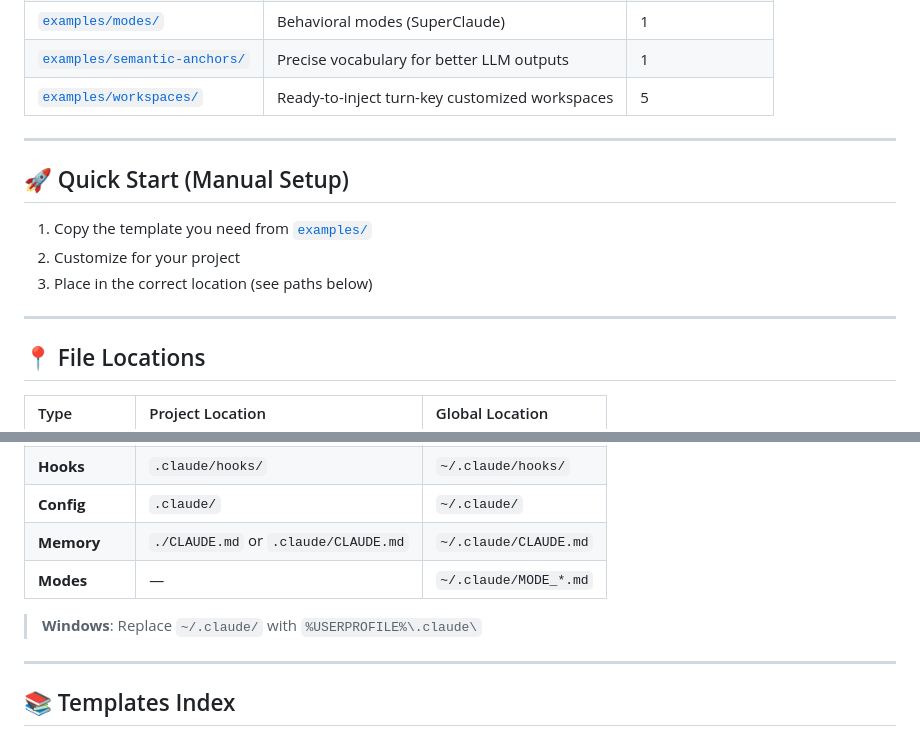
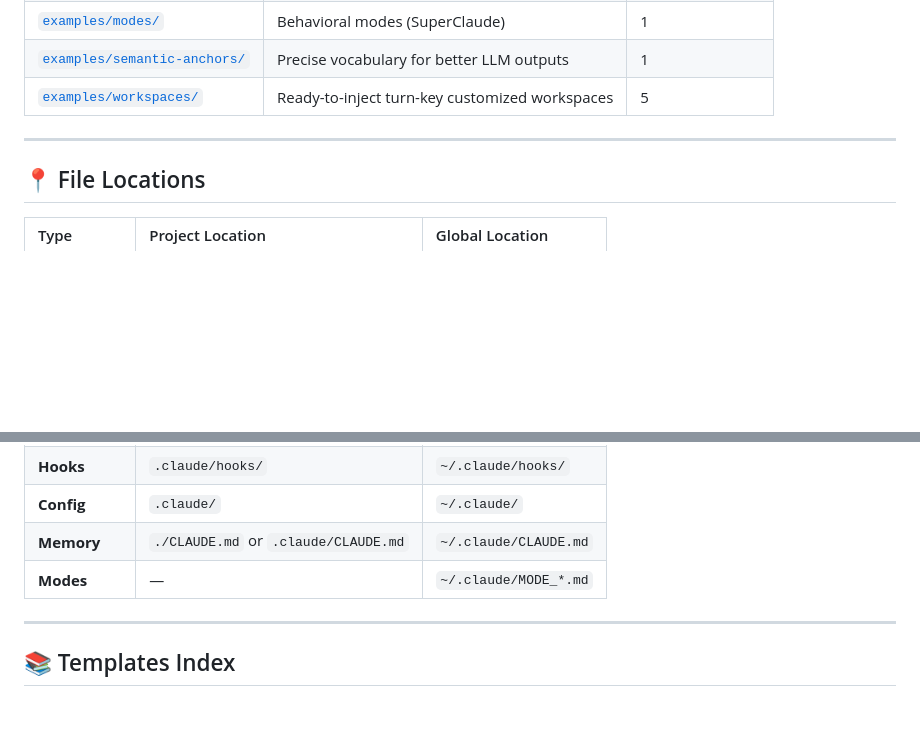
Before and after one commit to sonalisrisivani/harness-structure, a Markdown page: README.md, 2 parts joined by grey strips. Drawn GitHub-style; blank space fills up the shorter version.

```diff
--- a/README.md
+++ b/README.md
@@ -57,14 +90,6 @@ claude
 
 ---
 
-## 🚀 Quick Start (Manual Setup)
-
-1. Copy the template you need from [`examples/`](./examples/)
-2. Customize for your project
-3. Place in the correct location (see paths below)
-
----
-
 ## 📍 File Locations
 
 | Type | Project Location | Global Location |
@@ -76,8 +101,6 @@ claude
 | **Config** | `.claude/` | `~/.claude/` |
 | **Memory** | `./CLAUDE.md` or `.claude/CLAUDE.md` | `~/.claude/CLAUDE.md` |
 | **Modes** | — | `~/.claude/MODE_*.md` |
-
-> **Windows**: Replace `~/.claude/` with `%USERPROFILE%\.claude\`
 
 ---
 
```
Also changed, not shown: other parts of README.md (+53 -20 lines).
